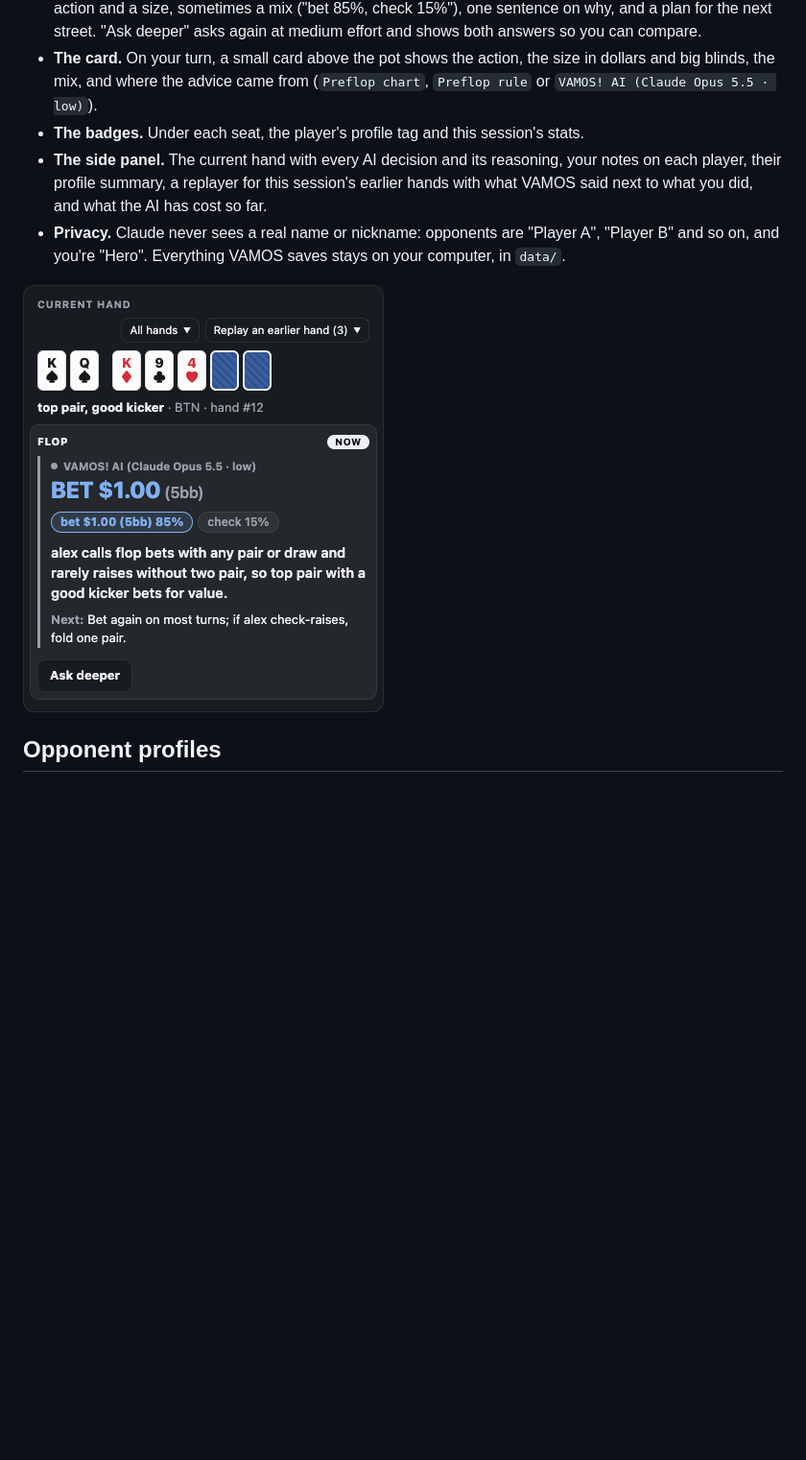
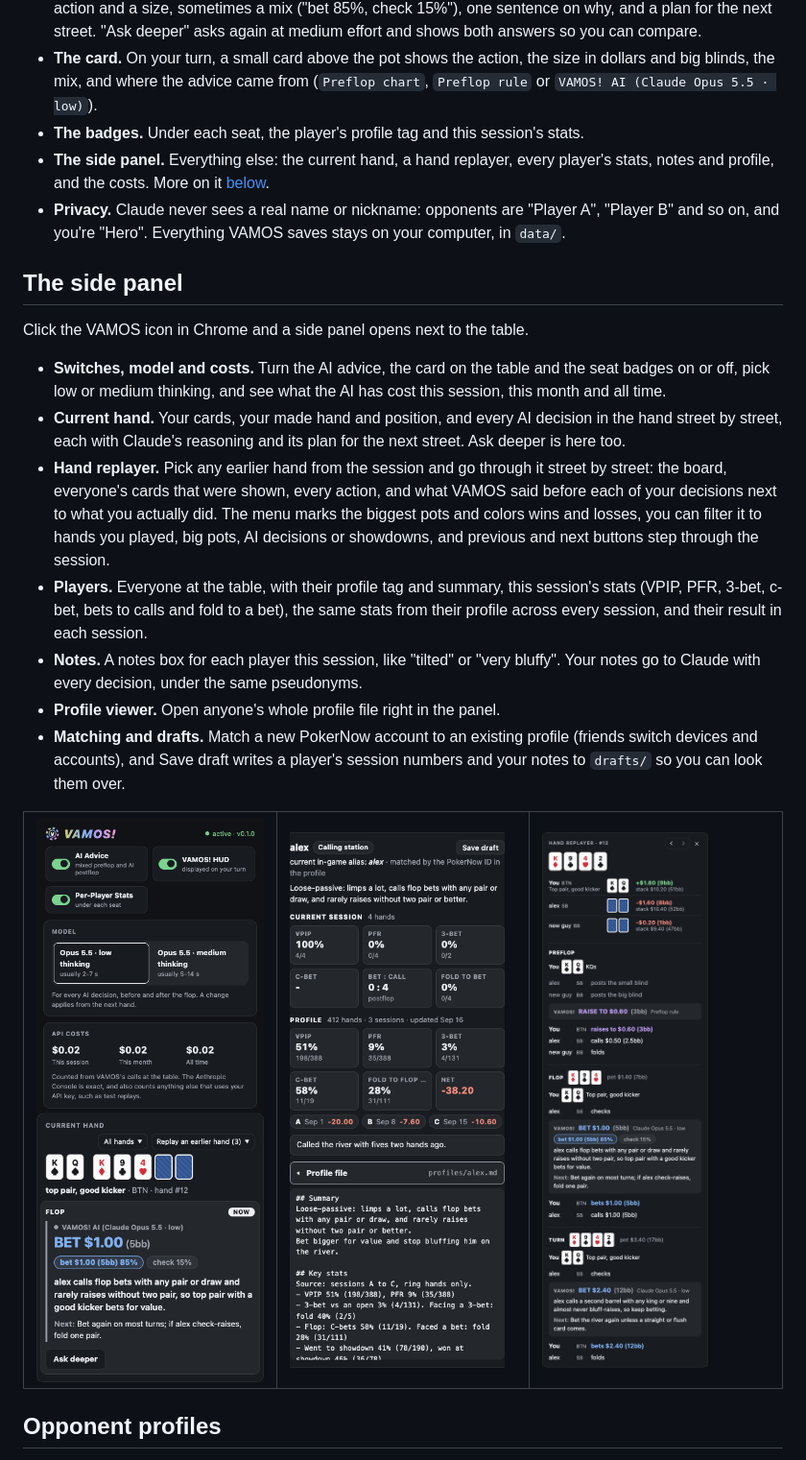
Before and after one commit to JessupByun/VAMOS, a Markdown page: README.md, the part around the change. Shown at 96% size. Rendered like a GitHub page; pictures changed too: docs/images/panel-hand.png, docs/images/panel-player.png (added), docs/images/panel-replay.png (added); blank space fills up the shorter version.

Commit message:
README: a side panel section with screenshots; made-up stats in the rulebook's example

```diff
--- a/README.md
+++ b/README.md
@@ -66,10 +66,28 @@ Some honesty about these numbers:
 - **Claude.** Every other decision, before and after the flop, goes to Claude Opus 5.5 at low effort, with the profiles of the opponents at the table, the whole hand so far, the stats and your notes. It answers with an action and a size, sometimes a mix ("bet 85%, check 15%"), one sentence on why, and a plan for the next street. "Ask deeper" asks again at medium effort and shows both answers so you can compare.
 - **The card.** On your turn, a small card above the pot shows the action, the size in dollars and big blinds, the mix, and where the advice came from (`Preflop chart`, `Preflop rule` or `VAMOS! AI (Claude Opus 5.5 · low)`).
 - **The badges.** Under each seat, the player's profile tag and this session's stats.
-- **The side panel.** The current hand with every AI decision and its reasoning, your notes on each player, their profile summary, a replayer for this session's earlier hands with what VAMOS said next to what you did, and what the AI has cost so far.
+- **The side panel.** Everything else: the current hand, a hand replayer, every player's stats, notes and profile, and the costs. More on it [below](#the-side-panel).
 - **Privacy.** Claude never sees a real name or nickname: opponents are "Player A", "Player B" and so on, and you're "Hero". Everything VAMOS saves stays on your computer, in `data/`.
 
-![The side panel's current hand: Claude's answer with its reasoning and plan](docs/images/panel-hand.png)
+## The side panel
+
+Click the VAMOS icon in Chrome and a side panel opens next to the table.
+
+- **Switches, model and costs.** Turn the AI advice, the card on the table and the seat badges on or off, pick low or medium thinking, and see what the AI has cost this session, this month and all time.
+- **Current hand.** Your cards, your made hand and position, and every AI decision in the hand street by street, each with Claude's reasoning and its plan for the next street. Ask deeper is here too.
+- **Hand replayer.** Pick any earlier hand from the session and go through it street by street: the board, everyone's cards that were shown, every action, and what VAMOS said before each of your decisions next to what you actually did. The menu marks the biggest pots and colors wins and losses, you can filter it to hands you played, big pots, AI decisions or showdowns, and previous and next buttons step through the session.
+- **Players.** Everyone at the table, with their profile tag and summary, this session's stats (VPIP, PFR, 3-bet, c-bet, bets to calls and fold to a bet), the same stats from their profile across every session, and their result in each session.
+- **Notes.** A notes box for each player this session, like "tilted" or "very bluffy". Your notes go to Claude with every decision, under the same pseudonyms.
+- **Profile viewer.** Open anyone's whole profile file right in the panel.
+- **Matching and drafts.** Match a new PokerNow account to an existing profile (friends switch devices and accounts), and Save draft writes a player's session numbers and your notes to `drafts/` so you can look them over.
+
+<table>
+<tr>
+<td valign="top" width="33%"><img src="docs/images/panel-top.png" alt="The switches, the model and the costs"><br><img src="docs/images/panel-hand.png" alt="The current hand: Claude's answer with its reasoning and plan"></td>
+<td valign="top" width="33%"><img src="docs/images/panel-player.png" alt="A player: this session's stats, the profile's stats, notes and the profile file"></td>
+<td valign="top" width="33%"><img src="docs/images/panel-replay.png" alt="The hand replayer: each street with what VAMOS said and what you did"></td>
+</tr>
+</table>
 
 ## Opponent profiles
 
```
Also changed, not shown: docs/images/table.png, 1 other file.
